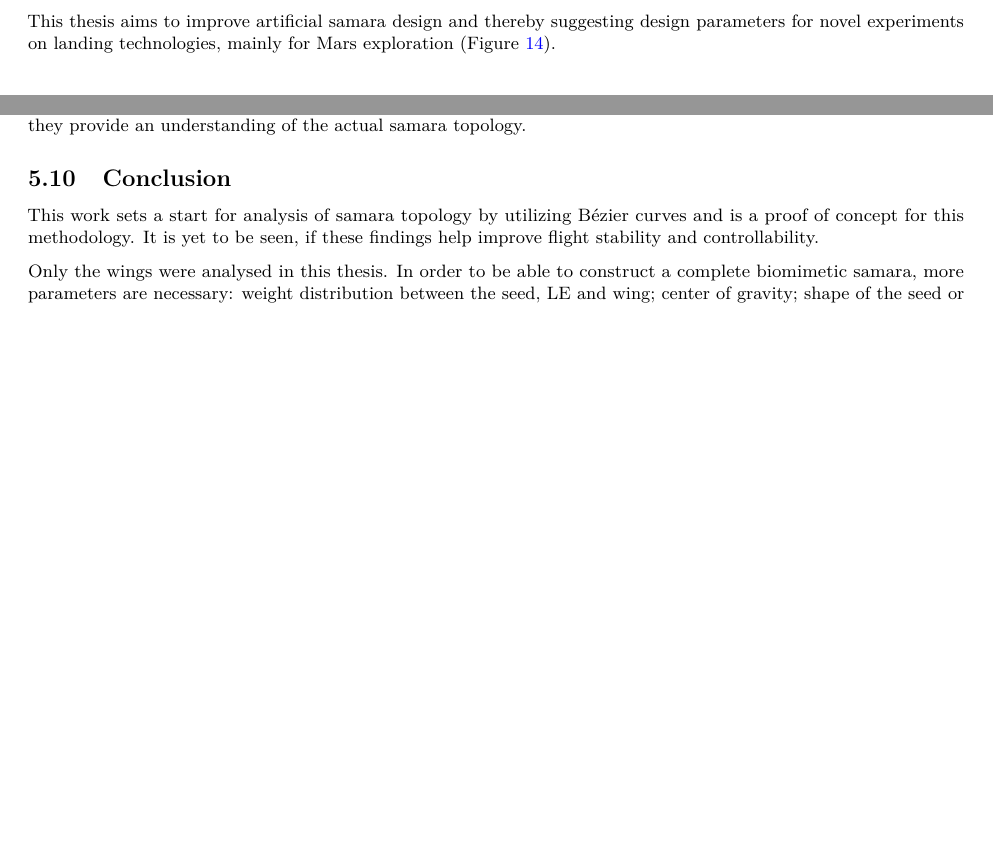
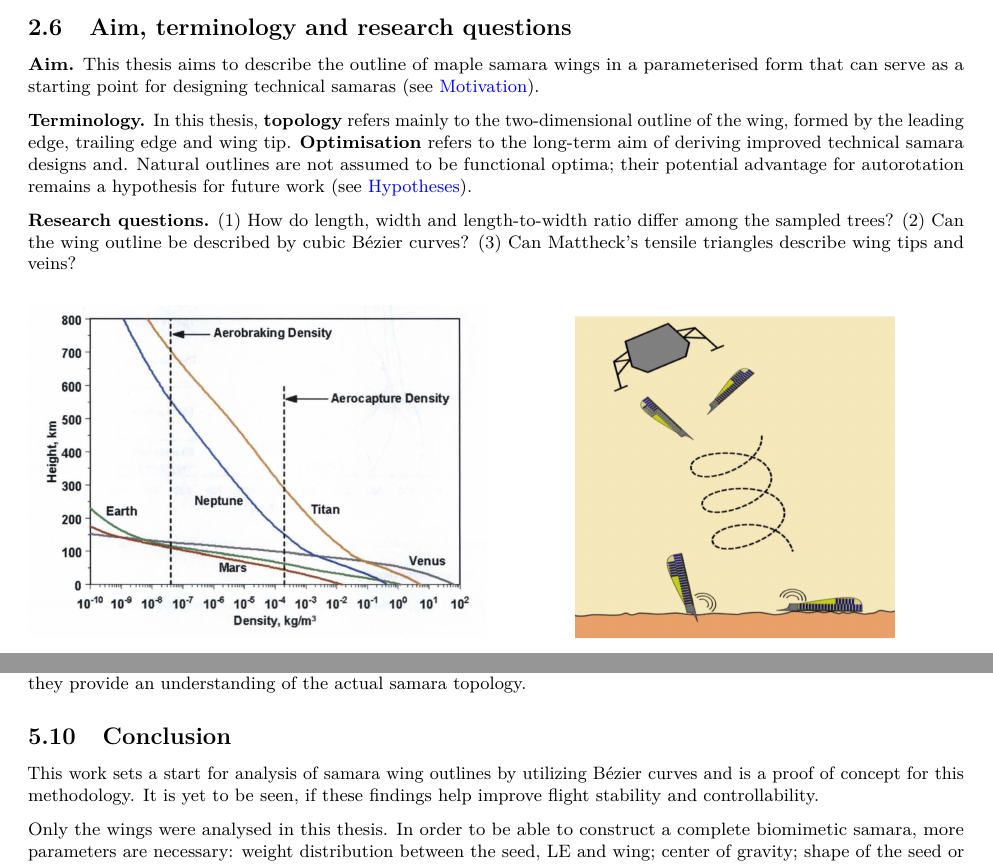
Before and after one commit to florianmischke/shape-optimisation-of-samaras, an R Markdown document (bachelorarbeit-florian-mischke.Rmd): two parts of pages 15 and 28 of 31 before the commit and two parts of pages 16 and 28 of 31 after it, joined at a grey line, cut at the place of the change, the shorter picture padded with empty space. Rendered offline with R 4.5, knitr and Pandoc, then LaTeX, with nearby package versions; some code elsewhere in the file could not run offline.

Commit message:
Update bachelorarbeit-florian-mischke.Rmd

````diff
--- a/bachelorarbeit-florian-mischke.Rmd
+++ b/bachelorarbeit-florian-mischke.Rmd
@@ -369,7 +369,13 @@ Titan$^1$   $0.135 \cdot 10^{24}$               5,149.4                     1.4
 
 Table \ref{tab:planetary_parameters} compares planetary (and other celestial body) parameters, Figure \ref{fig:atmospheric_density_comparison} compares atmospheric density among planets and Titan. These parameters greatly impact samara behavior.
 
-This thesis aims to improve artificial samara design and thereby suggesting design parameters for novel experiments on landing technologies, mainly for Mars exploration (Figure \ref{fig:mars_landing}).
+## Aim, terminology and research questions
+
+**Aim.** This thesis aims to describe the outline of maple samara wings in a parameterised form that can serve as a starting point for designing technical samaras (see [Motivation](#motivation-space-exploration-landing-technologies-on-mars-and-other-bodies)).
+
+**Terminology.** In this thesis, **topology** refers mainly to the two-dimensional outline of the wing, formed by the leading edge, trailing edge and wing tip. **Optimisation** refers to the long-term aim of deriving improved technical samara designs and. Natural outlines are not assumed to be functional optima; their potential advantage for autorotation remains a hypothesis for future work (see [Hypotheses](#hypotheses)).
+
+**Research questions.** (1) How do length, width and length-to-width ratio differ among the sampled trees? (2) Can the wing outline be described by cubic Bézier curves? (3) Can Mattheck's tensile triangles describe wing tips and veins?
 
 ```{=latex}
 \noindent
@@ -2177,7 +2183,7 @@ Because of Mars' lower gravity (Table \ref{tab:planetary_parameters}) and less d
 
 ## Conclusion
 
-This work sets a start for analysis of samara topology by utilizing Bézier curves and is a proof of concept for this methodology. It is yet to be seen, if these findings help improve flight stability and controllability.
+This work sets a start for analysis of samara wing outlines by utilizing Bézier curves and is a proof of concept for this methodology. It is yet to be seen, if these findings help improve flight stability and controllability.
 
 Only the wings were analysed in this thesis. In order to be able to construct a complete biomimetic samara, more parameters are necessary: weight distribution between the seed, \acs{le} and wing; center of gravity; shape of the seed or payload, respectively.
 
````
Also changed, not shown: bachelorarbeit-florian-mischke.Rmd (2 more changed lines).
